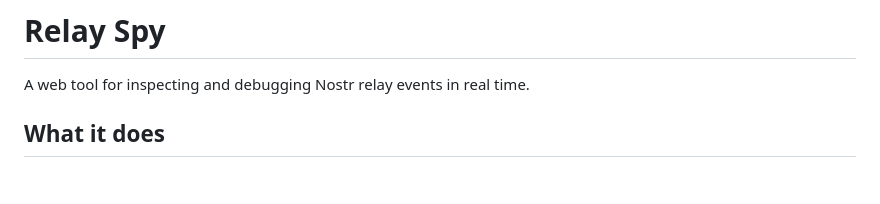
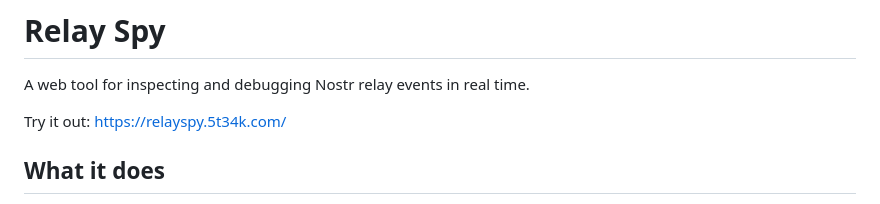
Before and after one commit to 5t34k/relay-spy, a Markdown page: README.md, the part around the change. GitHub-like rendering; blank space fills up the shorter version.

Commit message:
Update README.md
Added link: https://relayspy.5t34k.com/

```diff
--- a/README.md
+++ b/README.md
@@ -1,6 +1,8 @@
 # Relay Spy
 
 A web tool for inspecting and debugging Nostr relay events in real time.
+
+Try it out: https://relayspy.5t34k.com/
 
 ## What it does
 
```
